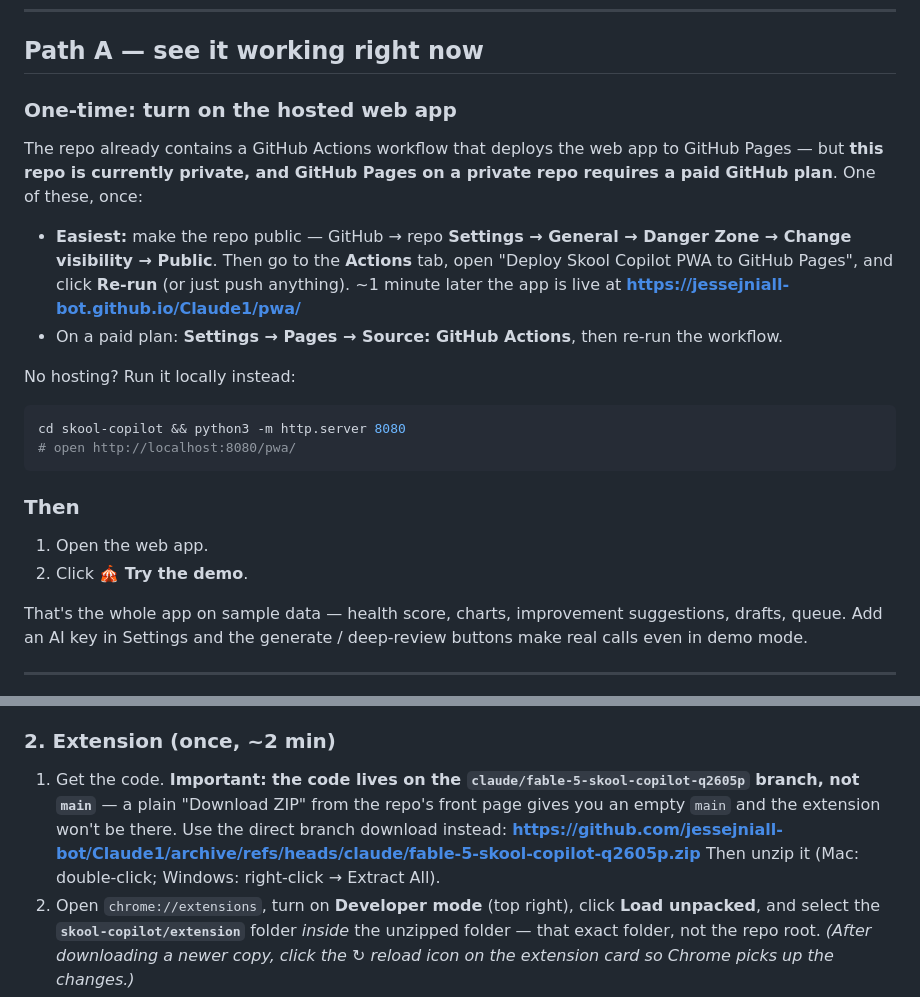
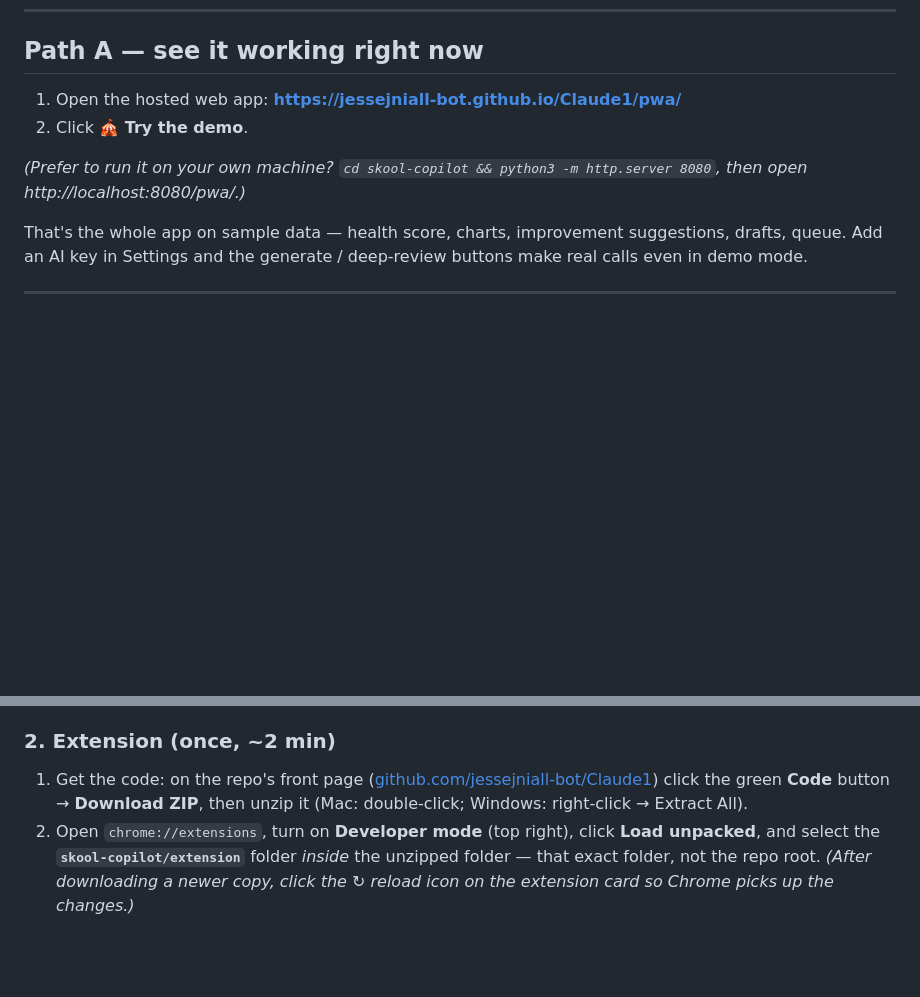
Before and after one commit to jessejniall-bot/Claude1, a Markdown page: skool-copilot/SETUP.md, 2 parts joined by grey strips. GitHub-like rendering; blank space fills up the shorter version.

Commit message:
Sync SETUP.md: repo is public and main carries the project
Co-Authored-By: Claude Fable 5 <noreply@anthropic.com>
Claude-Session: https://claude.ai/code/session_01LJybvL9FHEu2xLgHR3nqAk

````diff
--- a/skool-copilot/SETUP.md
+++ b/skool-copilot/SETUP.md
@@ -7,31 +7,11 @@ the real setup when you're ready.
 
 ## Path A — see it working right now
 
-### One-time: turn on the hosted web app
+1. Open the hosted web app: **https://jessejniall-bot.github.io/Claude1/pwa/**
+2. Click **🎪 Try the demo**.
 
-The repo already contains a GitHub Actions workflow that deploys the web app
-to GitHub Pages — but **this repo is currently private, and GitHub Pages on a
-private repo requires a paid GitHub plan**. One of these, once:
-
-- **Easiest:** make the repo public — GitHub → repo **Settings → General →
-  Danger Zone → Change visibility → Public**. Then go to the **Actions** tab,
-  open "Deploy Skool Copilot PWA to GitHub Pages", and click **Re-run** (or
-  just push anything). ~1 minute later the app is live at
-  **https://jessejniall-bot.github.io/Claude1/pwa/**
-- On a paid plan: **Settings → Pages → Source: GitHub Actions**, then re-run
-  the workflow.
-
-No hosting? Run it locally instead:
-
-```bash
-cd skool-copilot && python3 -m http.server 8080
-# open http://localhost:8080/pwa/
-```
-
-### Then
-
-1. Open the web app.
-2. Click **🎪 Try the demo**.
+*(Prefer to run it on your own machine? `cd skool-copilot && python3 -m
+http.server 8080`, then open http://localhost:8080/pwa/.)*
 
 That's the whole app on sample data — health score, charts, improvement
 suggestions, drafts, queue. Add an AI key in Settings and the generate /
@@ -62,12 +42,10 @@ deep-review buttons make real calls even in demo mode.
 
 ### 2. Extension (once, ~2 min)
 
-1. Get the code. **Important: the code lives on the
-   `claude/fable-5-skool-copilot-q2605p` branch, not `main`** — a plain
-   "Download ZIP" from the repo's front page gives you an empty `main` and the
-   extension won't be there. Use the direct branch download instead:
-   **https://github.com/jessejniall-bot/Claude1/archive/refs/heads/claude/fable-5-skool-copilot-q2605p.zip**
-   Then unzip it (Mac: double-click; Windows: right-click → Extract All).
+1. Get the code: on the repo's front page
+   ([github.com/jessejniall-bot/Claude1](https://github.com/jessejniall-bot/Claude1))
+   click the green **Code** button → **Download ZIP**, then unzip it (Mac:
+   double-click; Windows: right-click → Extract All).
 2. Open `chrome://extensions`, turn on **Developer mode** (top right), click
    **Load unpacked**, and select the **`skool-copilot/extension`** folder
    *inside* the unzipped folder — that exact folder, not the repo root.
````
